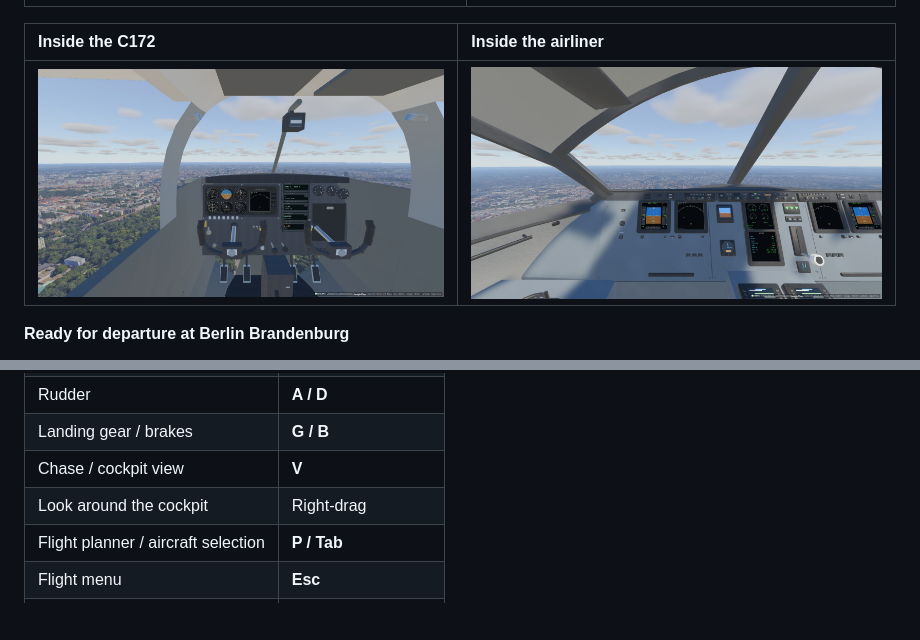
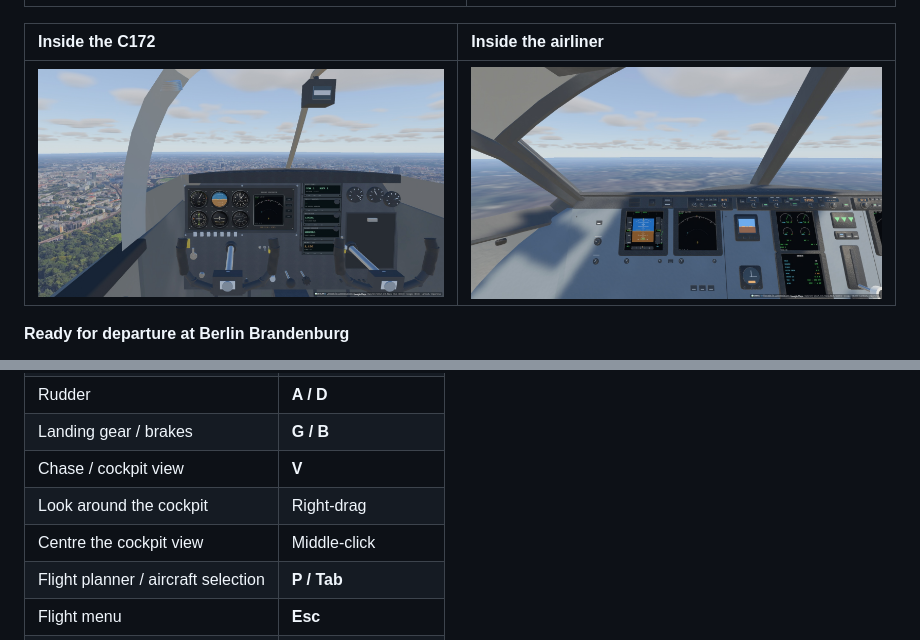
Before and after one commit to birkmann/flight-sim, a Markdown page: README.md, 2 parts joined by grey strips. Drawn GitHub-style; pictures changed too: docs/screenshots/flights/berlin-airliner-cockpit.jpg, docs/screenshots/flights/berlin-c172-cockpit.jpg; blank space fills up the shorter version.

```diff
--- a/README.md
+++ b/README.md
@@ -77,6 +77,7 @@ The briefing shows the running app; its photographic card artwork is illustrativ
 | Landing gear / brakes | **G / B** |
 | Chase / cockpit view | **V** |
 | Look around the cockpit | Right-drag |
+| Centre the cockpit view | Middle-click |
 | Flight planner / aircraft selection | **P / Tab** |
 | Flight menu | **Esc** |
 | Hide or restore overlays | **F10** |
```
Also changed, not shown: docs/development.md (+7 -3 lines), docs/screenshots/README.md (+3 -0 lines), 13 other files.
